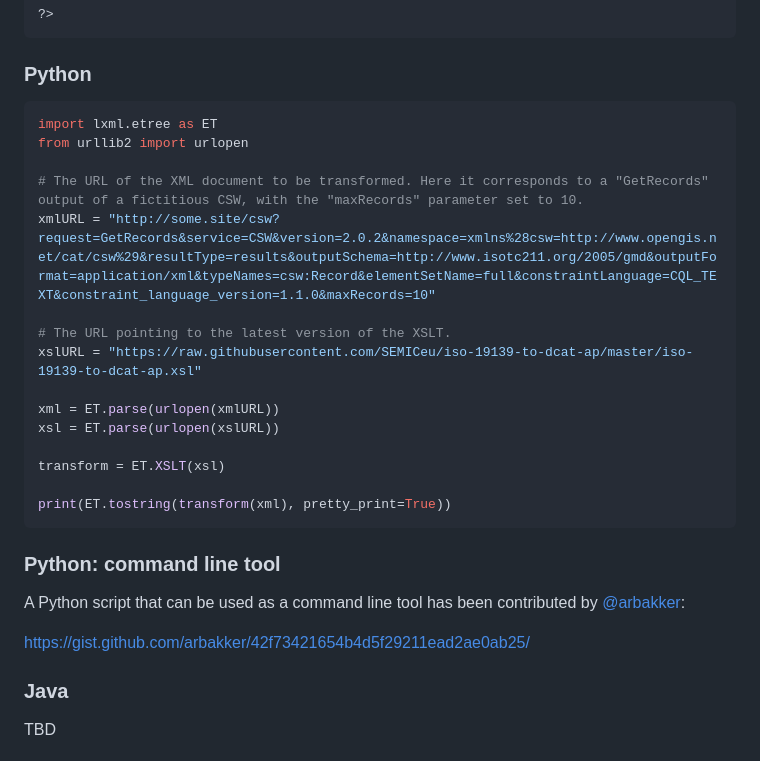
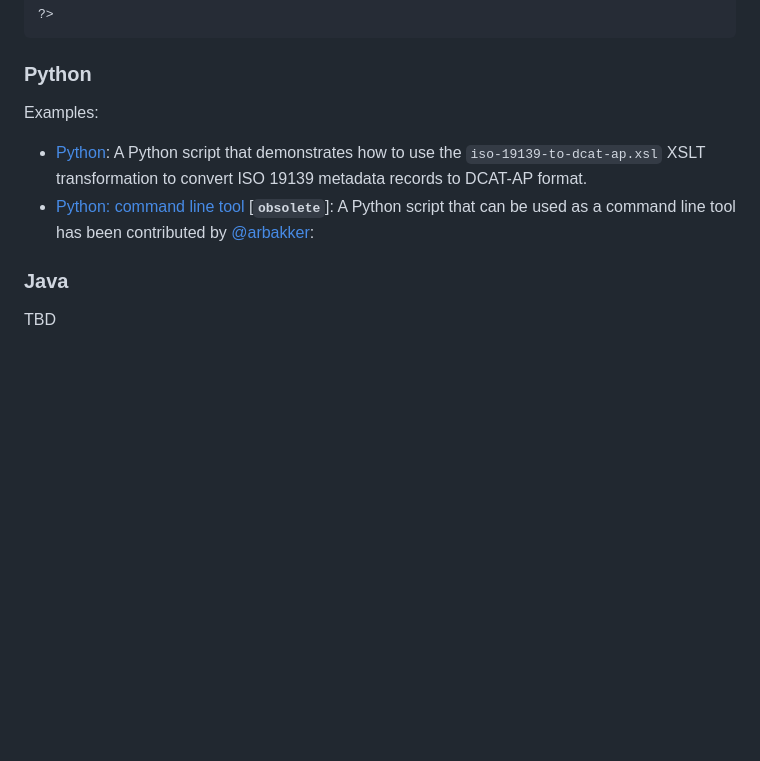
Before and after one commit to SEMICeu/iso-19139-to-dcat-ap, a Markdown page: documentation/HowTo.md, the part around the change. GitHub-like rendering; blank space fills up the shorter version.

Commit message:
Update HowTo.md to remove obsolete code samples and add reference to a Python script for XSLT transformation.

`````diff
--- a/documentation/HowTo.md
+++ b/documentation/HowTo.md
@@ -112,30 +112,9 @@ NOTE: After update to XSLT 2.0 with GeoDCAT-AP 3.0.0, the examples may be outdat
 ````
 
 ### Python
-
-````python
-import lxml.etree as ET
-from urllib2 import urlopen
-
-# The URL of the XML document to be transformed. Here it corresponds to a "GetRecords" output of a fictitious CSW, with the "maxRecords" parameter set to 10.
-xmlURL = "http://some.site/csw?request=GetRecords&service=CSW&version=2.0.2&namespace=xmlns%28csw=http://www.opengis.net/cat/csw%29&resultType=results&outputSchema=http://www.isotc211.org/2005/gmd&outputFormat=application/xml&typeNames=csw:Record&elementSetName=full&constraintLanguage=CQL_TEXT&constraint_language_version=1.1.0&maxRecords=10"
-
-# The URL pointing to the latest version of the XSLT.
-xslURL = "https://raw.githubusercontent.com/SEMICeu/iso-19139-to-dcat-ap/master/iso-19139-to-dcat-ap.xsl"
-
-xml = ET.parse(urlopen(xmlURL))
-xsl = ET.parse(urlopen(xslURL))
-
-transform = ET.XSLT(xsl)
-
-print(ET.tostring(transform(xml), pretty_print=True))
-````
-
-### Python: command line tool
-
-A Python script that can be used as a command line tool has been contributed by [@arbakker](https://github.com/arbakker):
-
-https://gist.github.com/arbakker/42f73421654b4d5f29211ead2ae0ab25/
+Examples:
+* [Python](./examples/py/iso-19139-to-dcat-ap.py): A Python script that demonstrates how to use the `iso-19139-to-dcat-ap.xsl` XSLT transformation to convert ISO 19139 metadata records to DCAT-AP format.
+* [Python: command line tool](https://gist.github.com/arbakker/42f73421654b4d5f29211ead2ae0ab25/) [**`obsolete`**]: A Python script that can be used as a command line tool has been contributed by [@arbakker](https://github.com/arbakker):
 
 ### Java
 
`````
